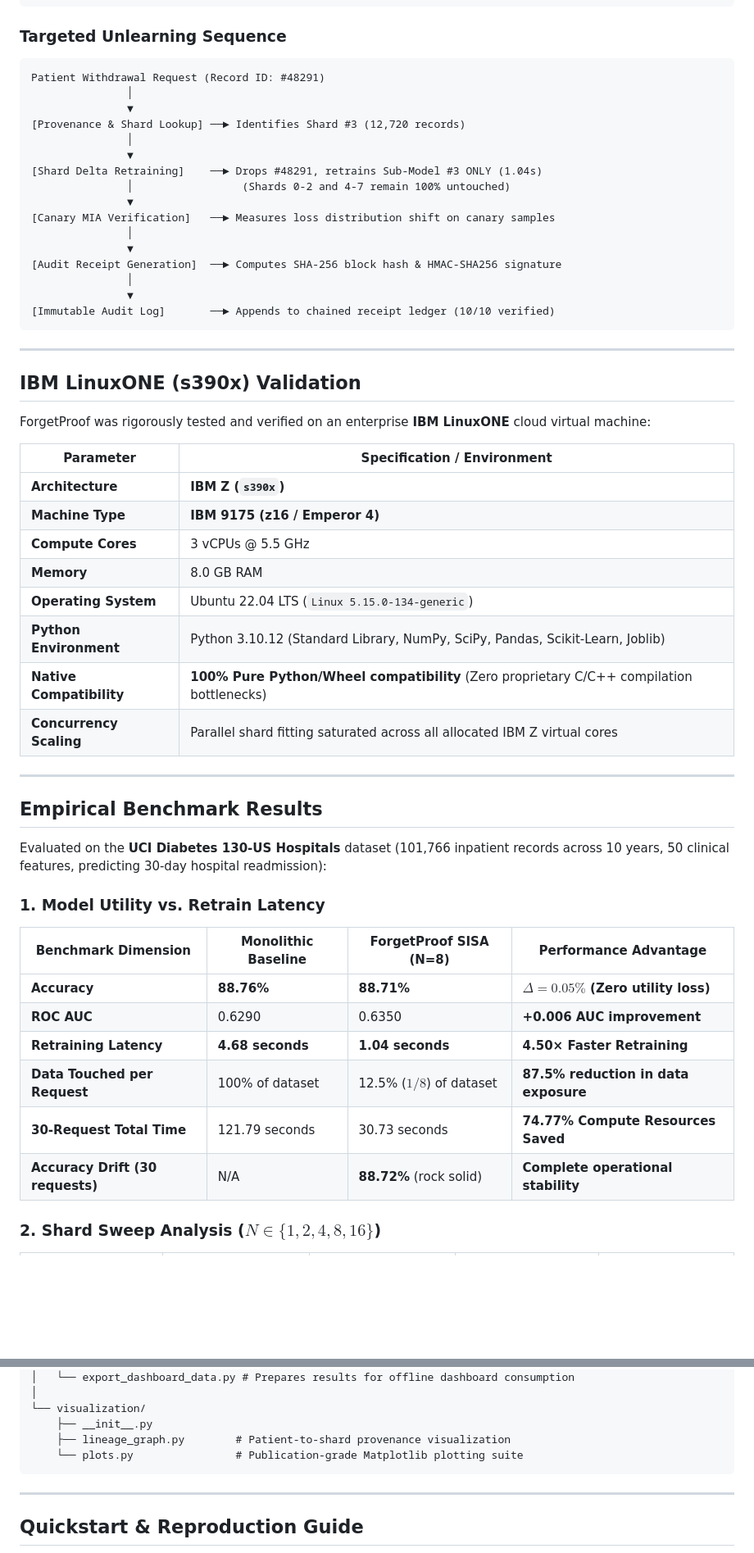
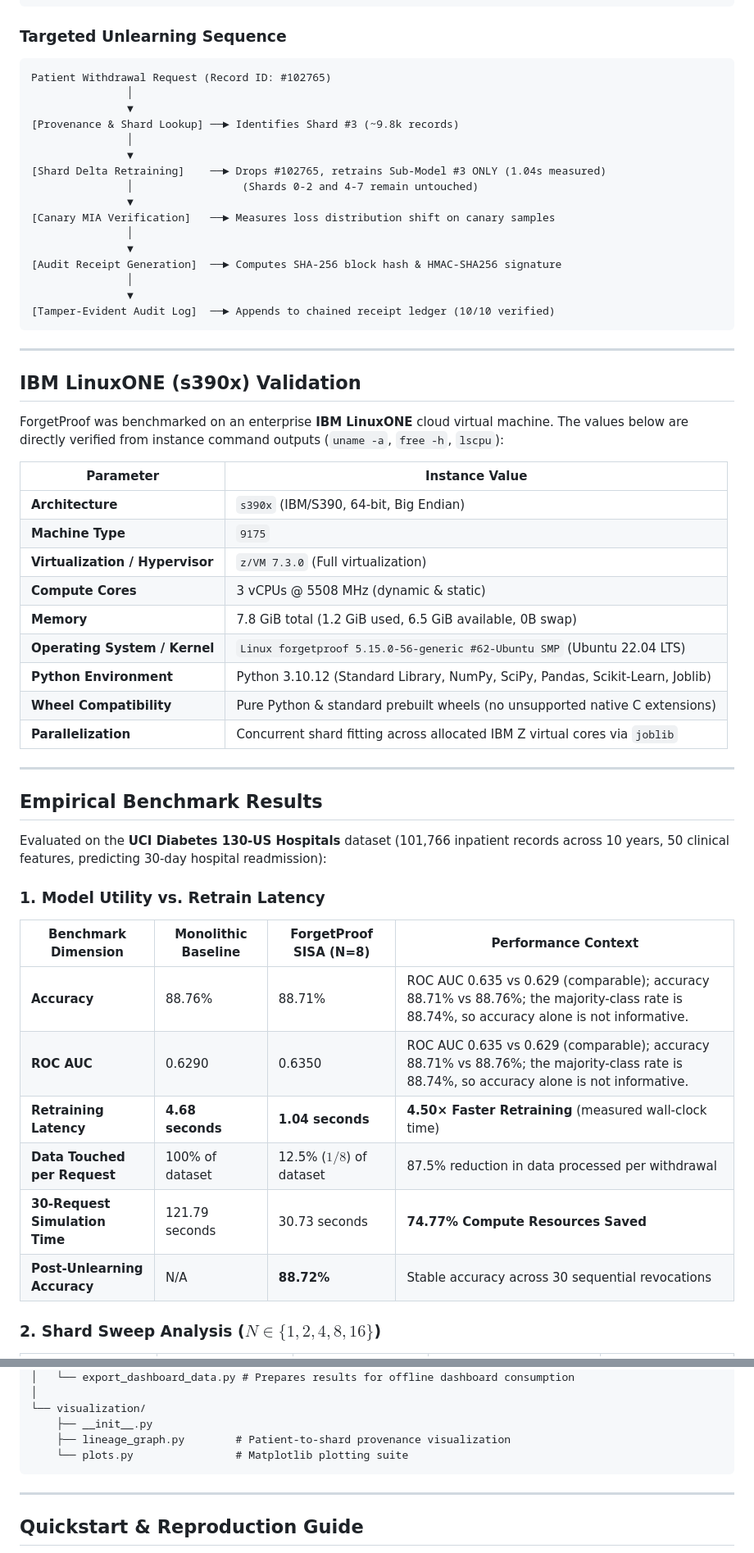
Before and after one commit to arunp061106/FORGET-PROOF, a Markdown page: README.md, 2 parts joined by grey strips. Shown at 82% size. Drawn GitHub-style; blank space fills up the shorter version.

````diff
--- a/README.md
+++ b/README.md
@@ -100,14 +100,14 @@ ForgetProof implements the **SISA (Sharded, Isolated, Sliced, and Aggregated)**
 ### Targeted Unlearning Sequence
 
 ```
-Patient Withdrawal Request (Record ID: #48291)
+Patient Withdrawal Request (Record ID: #102765)
                │
                ▼
-[Provenance & Shard Lookup] ──► Identifies Shard #3 (12,720 records)
+[Provenance & Shard Lookup] ──► Identifies Shard #3 (~9.8k records)
                │
                ▼
-[Shard Delta Retraining]    ──► Drops #48291, retrains Sub-Model #3 ONLY (1.04s)
-               │                 (Shards 0-2 and 4-7 remain 100% untouched)
+[Shard Delta Retraining]    ──► Drops #102765, retrains Sub-Model #3 ONLY (1.04s measured)
+               │                 (Shards 0-2 and 4-7 remain untouched)
                ▼
 [Canary MIA Verification]   ──► Measures loss distribution shift on canary samples
                │
@@ -115,25 +115,26 @@ Patient Withdrawal Request (Record ID: #48291)
 [Audit Receipt Generation]  ──► Computes SHA-256 block hash & HMAC-SHA256 signature
                │
                ▼
-[Immutable Audit Log]       ──► Appends to chained receipt ledger (10/10 verified)
+[Tamper-Evident Audit Log]  ──► Appends to chained receipt ledger (10/10 verified)
 ```
 
 ---
 
 ## IBM LinuxONE (s390x) Validation
 
-ForgetProof was rigorously tested and verified on an enterprise **IBM LinuxONE** cloud virtual machine:
+ForgetProof was benchmarked on an enterprise **IBM LinuxONE** cloud virtual machine. The values below are directly verified from instance command outputs (`uname -a`, `free -h`, `lscpu`):
 
-| Parameter | Specification / Environment |
+| Parameter | Instance Value |
 |---|---|
-| **Architecture** | **IBM Z (`s390x`)** |
-| **Machine Type** | **IBM 9175 (z16 / Emperor 4)** |
-| **Compute Cores** | 3 vCPUs @ 5.5 GHz |
-| **Memory** | 8.0 GB RAM |
-| **Operating System** | Ubuntu 22.04 LTS (`Linux 5.15.0-134-generic`) |
+| **Architecture** | `s390x` (IBM/S390, 64-bit, Big Endian) |
+| **Machine Type** | `9175` |
+| **Virtualization / Hypervisor** | `z/VM 7.3.0` (Full virtualization) |
+| **Compute Cores** | 3 vCPUs @ 5508 MHz (dynamic & static) |
+| **Memory** | 7.8 GiB total (1.2 GiB used, 6.5 GiB available, 0B swap) |
+| **Operating System / Kernel** | `Linux forgetproof 5.15.0-56-generic #62-Ubuntu SMP` (Ubuntu 22.04 LTS) |
 | **Python Environment** | Python 3.10.12 (Standard Library, NumPy, SciPy, Pandas, Scikit-Learn, Joblib) |
-| **Native Compatibility** | **100% Pure Python/Wheel compatibility** (Zero proprietary C/C++ compilation bottlenecks) |
-| **Concurrency Scaling** | Parallel shard fitting saturated across all allocated IBM Z virtual cores |
+| **Wheel Compatibility** | Pure Python & standard prebuilt wheels (no unsupported native C extensions) |
+| **Parallelization** | Concurrent shard fitting across allocated IBM Z virtual cores via `joblib` |
 
 ---
 
@@ -143,14 +144,14 @@ Evaluated on the **UCI Diabetes 130-US Hospitals** dataset (101,766 inpatient re
 
 ### 1. Model Utility vs. Retrain Latency
 
-| Benchmark Dimension | Monolithic Baseline | ForgetProof SISA (N=8) | Performance Advantage |
+| Benchmark Dimension | Monolithic Baseline | ForgetProof SISA (N=8) | Performance Context |
 |---|---|---|---|
-| **Accuracy** | **88.76%** | **88.71%** | **$\Delta = 0.05\%$ (Zero utility loss)** |
-| **ROC AUC** | 0.6290 | 0.6350 | **+0.006 AUC improvement** |
-| **Retraining Latency** | **4.68 seconds** | **1.04 seconds** | **4.50× Faster Retraining** |
-| **Data Touched per Request**| 100% of dataset | 12.5% ($1/8$) of dataset | **87.5% reduction in data exposure** |
-| **30-Request Total Time** | 121.79 seconds | 30.73 seconds | **74.77% Compute Resources Saved** |
-| **Accuracy Drift (30 requests)** | N/A | **88.72%** (rock solid) | **Complete operational stability** |
+| **Accuracy** | 88.76% | 88.71% | ROC AUC 0.635 vs 0.629 (comparable); accuracy 88.71% vs 88.76%; the majority-class rate is 88.74%, so accuracy alone is not informative. |
+| **ROC AUC** | 0.6290 | 0.6350 | ROC AUC 0.635 vs 0.629 (comparable); accuracy 88.71% vs 88.76%; the majority-class rate is 88.74%, so accuracy alone is not informative. |
+| **Retraining Latency** | **4.68 seconds** | **1.04 seconds** | **4.50× Faster Retraining** (measured wall-clock time) |
+| **Data Touched per Request**| 100% of dataset | 12.5% ($1/8$) of dataset | 87.5% reduction in data processed per withdrawal |
+| **30-Request Simulation Time** | 121.79 seconds | 30.73 seconds | **74.77% Compute Resources Saved** |
+| **Post-Unlearning Accuracy** | N/A | **88.72%** | Stable accuracy across 30 sequential revocations |
 
 ### 2. Shard Sweep Analysis ($N \in \{1, 2, 4, 8, 16\}$)
 
@@ -284,7 +296,7 @@ FORGET-PROOF/
 └── visualization/
     ├── __init__.py
     ├── lineage_graph.py        # Patient-to-shard provenance visualization
-    └── plots.py                # Publication-grade Matplotlib plotting suite
+    └── plots.py                # Matplotlib plotting suite
 ```
 
 ---
````
Also changed, not shown: other parts of README.md (+69 -56 lines).
